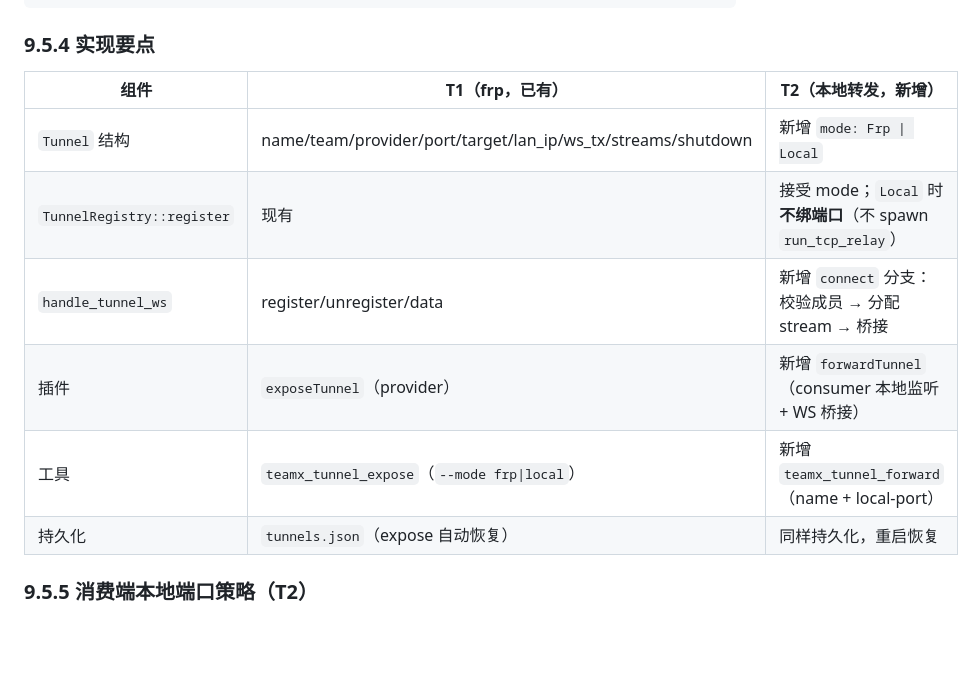
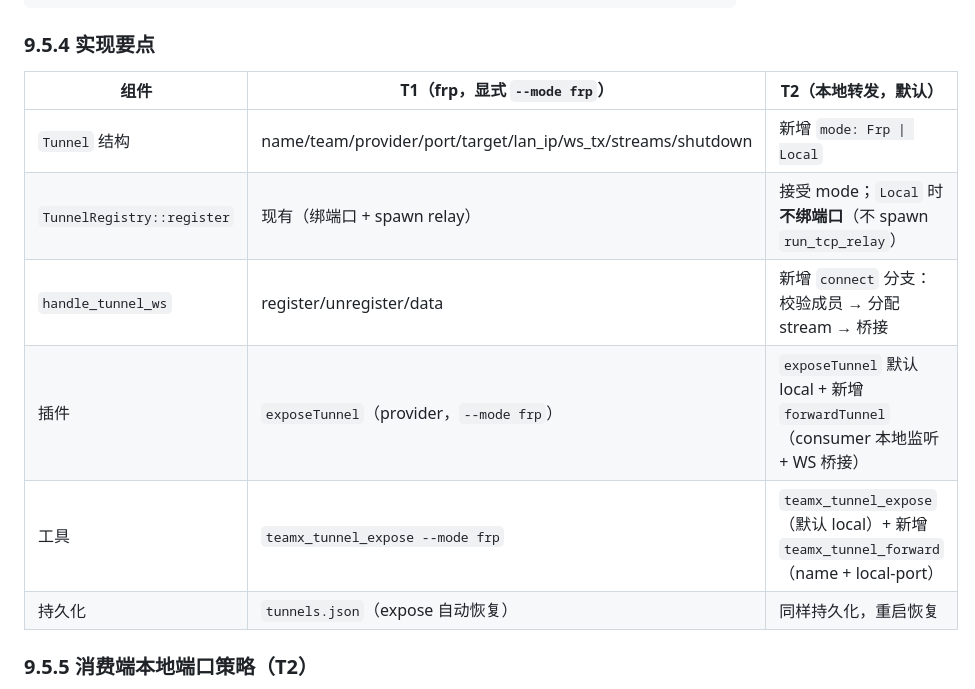
Before and after one commit to clawparty-ai/teamx, a Markdown page: docs/network-mode.md, the part around one of its changes. Rendered like a GitHub page; blank space fills up the shorter version.

```diff
--- a/docs/network-mode.md
+++ b/docs/network-mode.md
@@ -386,13 +386,13 @@ data（binary，双向）: [4-byte BE stream_id][payload]
 
 ### 9.5.4 实现要点
 
-| 组件 | T1（frp，已有） | T2（本地转发，新增） |
+| 组件 | T1（frp，显式 `--mode frp`） | T2（本地转发，默认） |
 |---|---|---|
 | `Tunnel` 结构 | name/team/provider/port/target/lan_ip/ws_tx/streams/shutdown | 新增 `mode: Frp \| Local` |
-| `TunnelRegistry::register` | 现有 | 接受 mode；`Local` 时**不绑端口**（不 spawn `run_tcp_relay`） |
+| `TunnelRegistry::register` | 现有（绑端口 + spawn relay） | 接受 mode；`Local` 时**不绑端口**（不 spawn `run_tcp_relay`） |
 | `handle_tunnel_ws` | register/unregister/data | 新增 `connect` 分支：校验成员 → 分配 stream → 桥接 |
-| 插件 | `exposeTunnel`（provider） | 新增 `forwardTunnel`（consumer 本地监听 + WS 桥接） |
-| 工具 | `teamx_tunnel_expose`（`--mode frp\|local`） | 新增 `teamx_tunnel_forward`（name + local-port） |
+| 插件 | `exposeTunnel`（provider，`--mode frp`） | `exposeTunnel` 默认 local + 新增 `forwardTunnel`（consumer 本地监听 + WS 桥接） |
+| 工具 | `teamx_tunnel_expose --mode frp` | `teamx_tunnel_expose`（默认 local）+ 新增 `teamx_tunnel_forward`（name + local-port） |
 | 持久化 | `tunnels.json`（expose 自动恢复） | 同样持久化，重启恢复 |
 
 ### 9.5.5 消费端本地端口策略（T2）
```
Also changed, not shown: other parts of docs/network-mode.md (+12 -12 lines).
